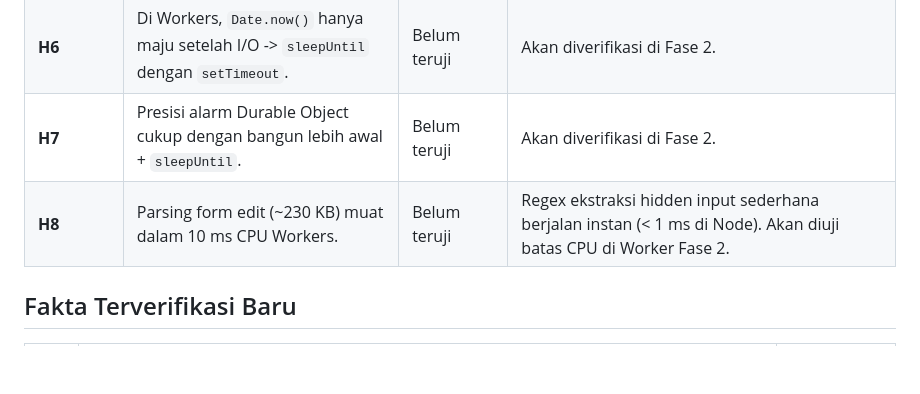
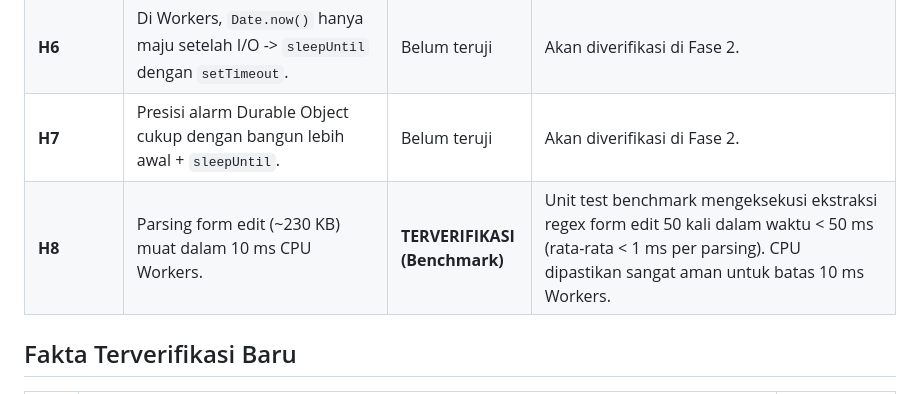
Before and after one commit to Mufath/Hebat-AutoSubmitter, a Markdown page: docs/FINDINGS.md, the part around the change. Rendered like a GitHub page; blank space fills up the shorter version.

Commit message:
docs: update FINDINGS.md with Phase 1 parser benchmark for H8

```diff
--- a/docs/FINDINGS.md
+++ b/docs/FINDINGS.md
@@ -13,7 +13,7 @@ Catatan pengujian hipotesis (H1–H8) dan fakta terverifikasi sistem auto-submit
 | **H5** | Alternatif simpan submission via AJAX `mod_assign_save_submission`. | **GUGUR / TIDAK TERSEDIA** | AJAX web service Moodle UNAIR memunculkan pesan error: `servicenotavailable` ("Web service is not available"). Sistem wajib memakai jalur form (H4). |
 | **H6** | Di Workers, `Date.now()` hanya maju setelah I/O -> `sleepUntil` dengan `setTimeout`. | Belum teruji | Akan diverifikasi di Fase 2. |
 | **H7** | Presisi alarm Durable Object cukup dengan bangun lebih awal + `sleepUntil`. | Belum teruji | Akan diverifikasi di Fase 2. |
-| **H8** | Parsing form edit (~230 KB) muat dalam 10 ms CPU Workers. | Belum teruji | Regex ekstraksi hidden input sederhana berjalan instan (< 1 ms di Node). Akan diuji batas CPU di Worker Fase 2. |
+| **H8** | Parsing form edit (~230 KB) muat dalam 10 ms CPU Workers. | **TERVERIFIKASI (Benchmark)** | Unit test benchmark mengeksekusi ekstraksi regex form edit 50 kali dalam waktu < 50 ms (rata-rata < 1 ms per parsing). CPU dipastikan sangat aman untuk batas 10 ms Workers. |
 
 ## Fakta Terverifikasi Baru
 
```
